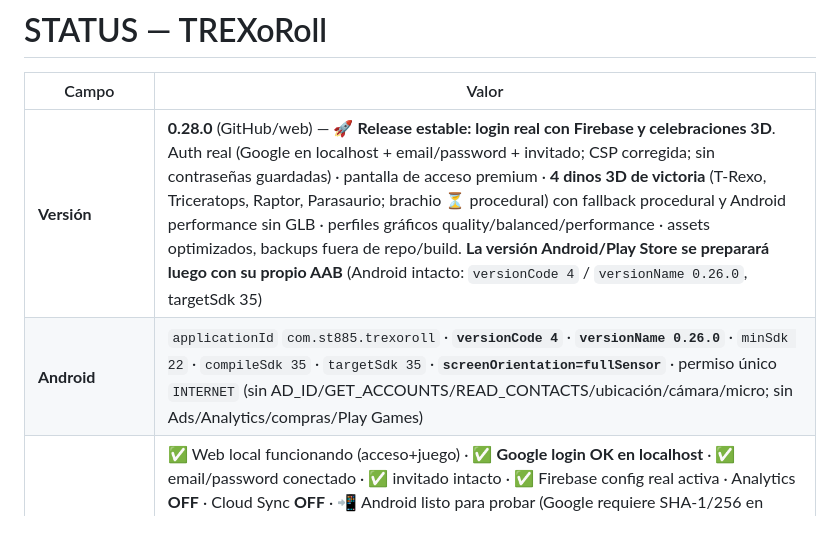
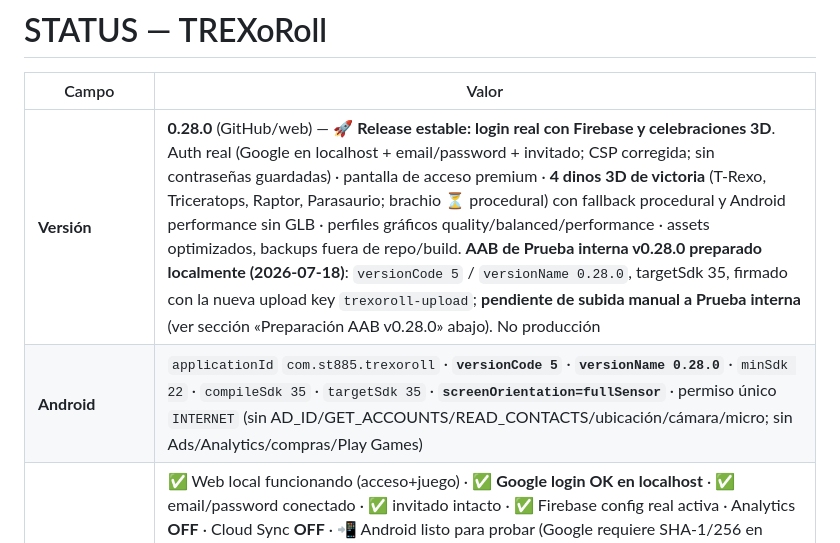
Before and after one commit to St885/trexo-roll, a Markdown page: STATUS.md, the part around one of its changes. Drawn GitHub-style.

```diff
--- a/STATUS.md
+++ b/STATUS.md
@@ -2,6 +2,6 @@
 
 | Campo | Valor |
 |---|---|
-| **Versión** | **0.28.0** (GitHub/web) — 🚀 **Release estable: login real con Firebase y celebraciones 3D**. Auth real (Google en localhost + email/password + invitado; CSP corregida; sin contraseñas guardadas) · pantalla de acceso premium · **4 dinos 3D de victoria** (T-Rexo, Triceratops, Raptor, Parasaurio; brachio ⏳ procedural) con fallback procedural y Android performance sin GLB · perfiles gráficos quality/balanced/performance · assets optimizados, backups fuera de repo/build. **La versión Android/Play Store se preparará luego con su propio AAB** (Android intacto: `versionCode 4` / `versionName 0.26.0`, targetSdk 35) |
-| **Android** | `applicationId` `com.st885.trexoroll` · **`versionCode 4`** · **`versionName 0.26.0`** · `minSdk 22` · `compileSdk 35` · `targetSdk 35` · **`screenOrientation=fullSensor`** · permiso único `INTERNET` (sin AD_ID/GET_ACCOUNTS/READ_CONTACTS/ubicación/cámara/micro; sin Ads/Analytics/compras/Play Games) |
+| **Versión** | **0.28.0** (GitHub/web) — 🚀 **Release estable: login real con Firebase y celebraciones 3D**. Auth real (Google en localhost + email/password + invitado; CSP corregida; sin contraseñas guardadas) · pantalla de acceso premium · **4 dinos 3D de victoria** (T-Rexo, Triceratops, Raptor, Parasaurio; brachio ⏳ procedural) con fallback procedural y Android performance sin GLB · perfiles gráficos quality/balanced/performance · assets optimizados, backups fuera de repo/build. **AAB de Prueba interna v0.28.0 preparado localmente (2026-07-18)**: `versionCode 5` / `versionName 0.28.0`, targetSdk 35, firmado con la nueva upload key `trexoroll-upload`; **pendiente de subida manual a Prueba interna** (ver sección «Preparación AAB v0.28.0» abajo). No producción |
+| **Android** | `applicationId` `com.st885.trexoroll` · **`versionCode 5`** · **`versionName 0.28.0`** · `minSdk 22` · `compileSdk 35` · `targetSdk 35` · **`screenOrientation=fullSensor`** · permiso único `INTERNET` (sin AD_ID/GET_ACCOUNTS/READ_CONTACTS/ubicación/cámara/micro; sin Ads/Analytics/compras/Play Games) |
 | **Estado** | ✅ Web local funcionando (acceso+juego) · ✅ **Google login OK en localhost** · ✅ email/password conectado · ✅ invitado intacto · ✅ Firebase config real activa · Analytics **OFF** · Cloud Sync **OFF** · 📲 Android listo para probar (Google requiere SHA-1/256 en Firebase) · ✅ GitHub sincronizado (release 0.28.0). ⚠️ Pendientes: 1) SHA-1/SHA-256 del keystore → Firebase Android · 2) probar Google Sign-In en Samsung real · 3) rendimiento en Samsung real (no solo emulador) · 4) revisar scroll de la pantalla de victoria · 5) GLB de Braquiosaurio bebé azul · 6) Play Console Data Safety antes de publicar login real · 7) AAB interno solo cuando se autorice |
```
Also changed, not shown: other parts of STATUS.md (+46 -1 lines).
